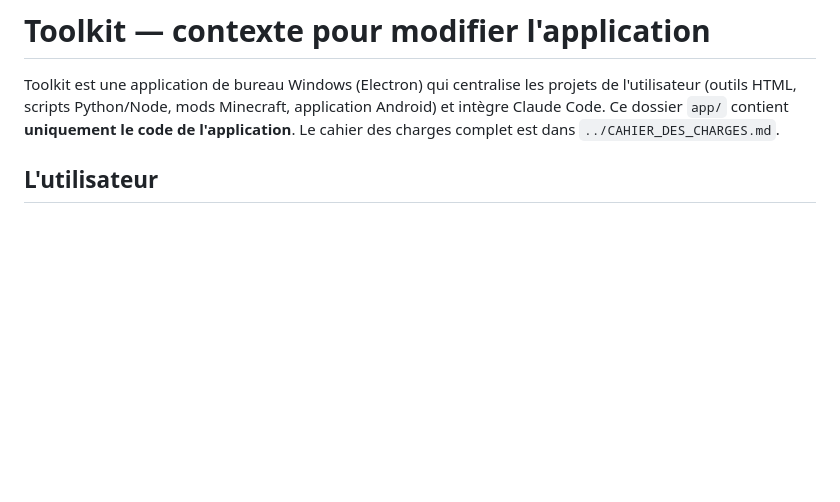
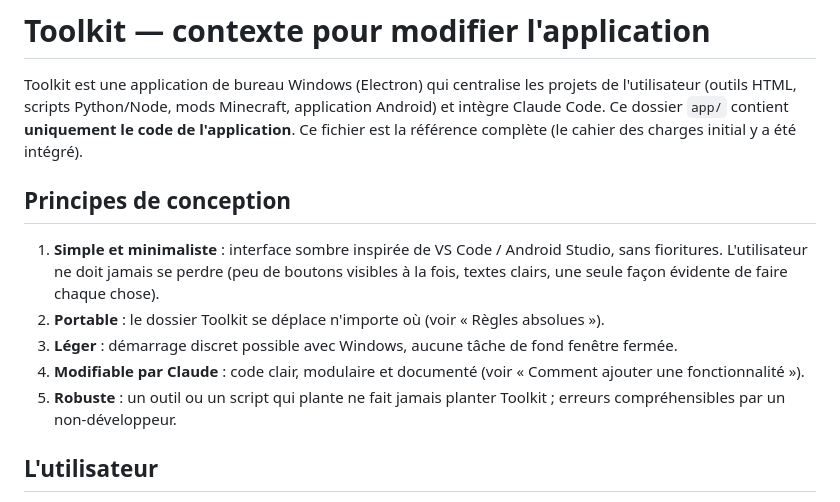
Before and after one commit to Eldrazy-Git/toolkit, a Markdown page: CLAUDE.md, the part around the change. GitHub-like rendering; blank space fills up the shorter version.

Commit message:
CLAUDE.md : principes de conception intégrés, plus de référence au cahier des charges
Co-Authored-By: Claude Opus 5.5 <noreply@anthropic.com>

```diff
--- a/CLAUDE.md
+++ b/CLAUDE.md
@@ -3,7 +3,19 @@
 Toolkit est une application de bureau Windows (Electron) qui centralise les projets de
 l'utilisateur (outils HTML, scripts Python/Node, mods Minecraft, application Android) et
 intègre Claude Code. Ce dossier `app/` contient **uniquement le code de l'application**.
-Le cahier des charges complet est dans `../CAHIER_DES_CHARGES.md`.
+Ce fichier est la référence complète (le cahier des charges initial y a été intégré).
+
+## Principes de conception
+
+1. **Simple et minimaliste** : interface sombre inspirée de VS Code / Android Studio, sans
+   fioritures. L'utilisateur ne doit jamais se perdre (peu de boutons visibles à la fois,
+   textes clairs, une seule façon évidente de faire chaque chose).
+2. **Portable** : le dossier Toolkit se déplace n'importe où (voir « Règles absolues »).
+3. **Léger** : démarrage discret possible avec Windows, aucune tâche de fond fenêtre fermée.
+4. **Modifiable par Claude** : code clair, modulaire et documenté (voir « Comment ajouter une
+   fonctionnalité »).
+5. **Robuste** : un outil ou un script qui plante ne fait jamais planter Toolkit ; erreurs
+   compréhensibles par un non-développeur.
 
 ## L'utilisateur
 
```
